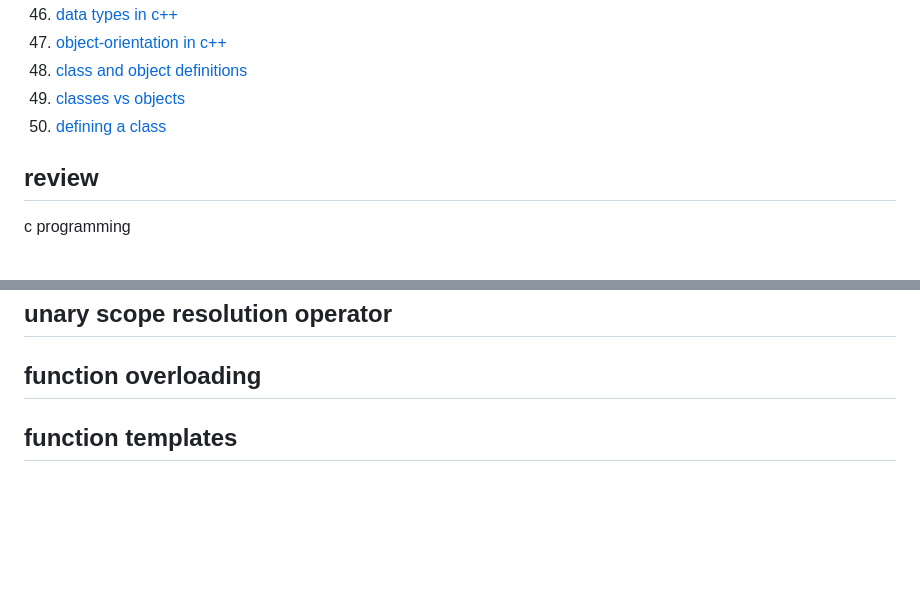
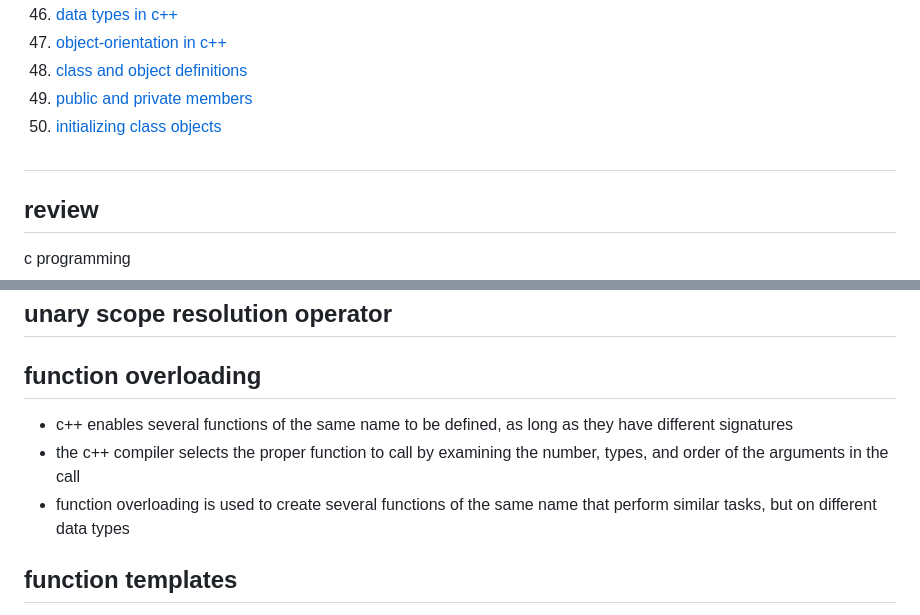
Before and after one commit to MorganBergen/software-engineering, a Markdown page: notes/06-intro-c++/README.md, 2 parts joined by grey strips. GitHub-like rendering; blank space fills up the shorter version.

```diff
--- a/notes/06-intro-c++/README.md
+++ b/notes/06-intro-c++/README.md
@@ -50,8 +50,11 @@
 46. [data types in c++](#data-types-in-c)
 47. [object-orientation in c++](#object-orientation-in-c)
 48. [class and object definitions](#class-and-object-definitions)
-49. [classes vs objects](#classes-vs-objects)
-50. [defining a class](#defining-a-class)
+49. [public and private members](public-and-private-members)
+50. [initializing class objects](initializing-class-objects)
+
+##
+
 
 ## review
 
@@ -247,6 +250,10 @@ Ritchie at Bell Laboratories
 
 ## function overloading
 
+- c++ enables several functions of the same name to be defined, as long as they have different signatures
+- the c++ compiler selects the proper function to call by examining the number, types, and order of the arguments in the call
+- function overloading is used to create several functions of the same name that perform similar tasks, but on different data types
+
 ## function templates
 
 -  if the program logic and operator are identifical for each data type, overloading may be performed more compactly and convently by using function templates
```
Also changed, not shown: other parts of notes/06-intro-c++/README.md (+49 -2 lines).
